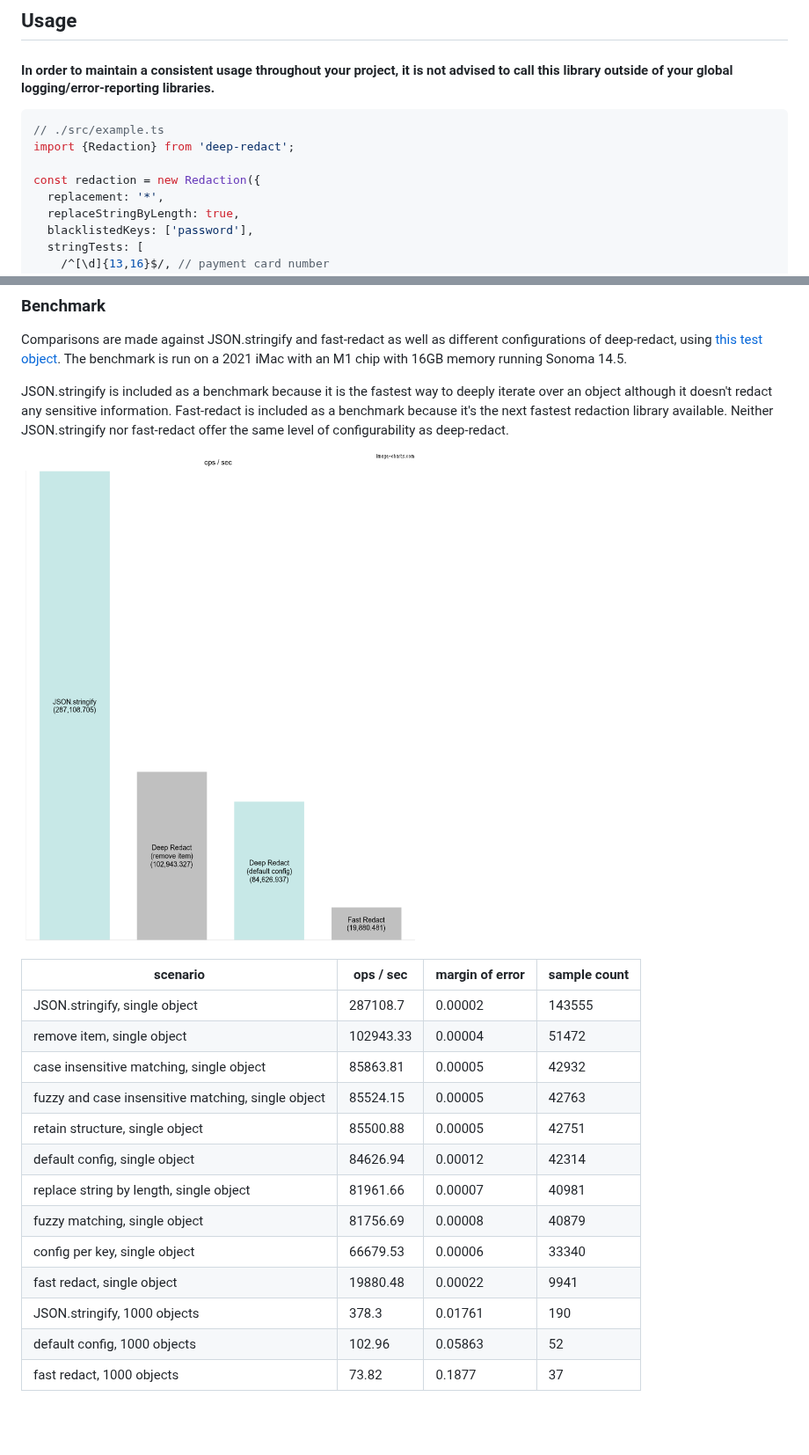
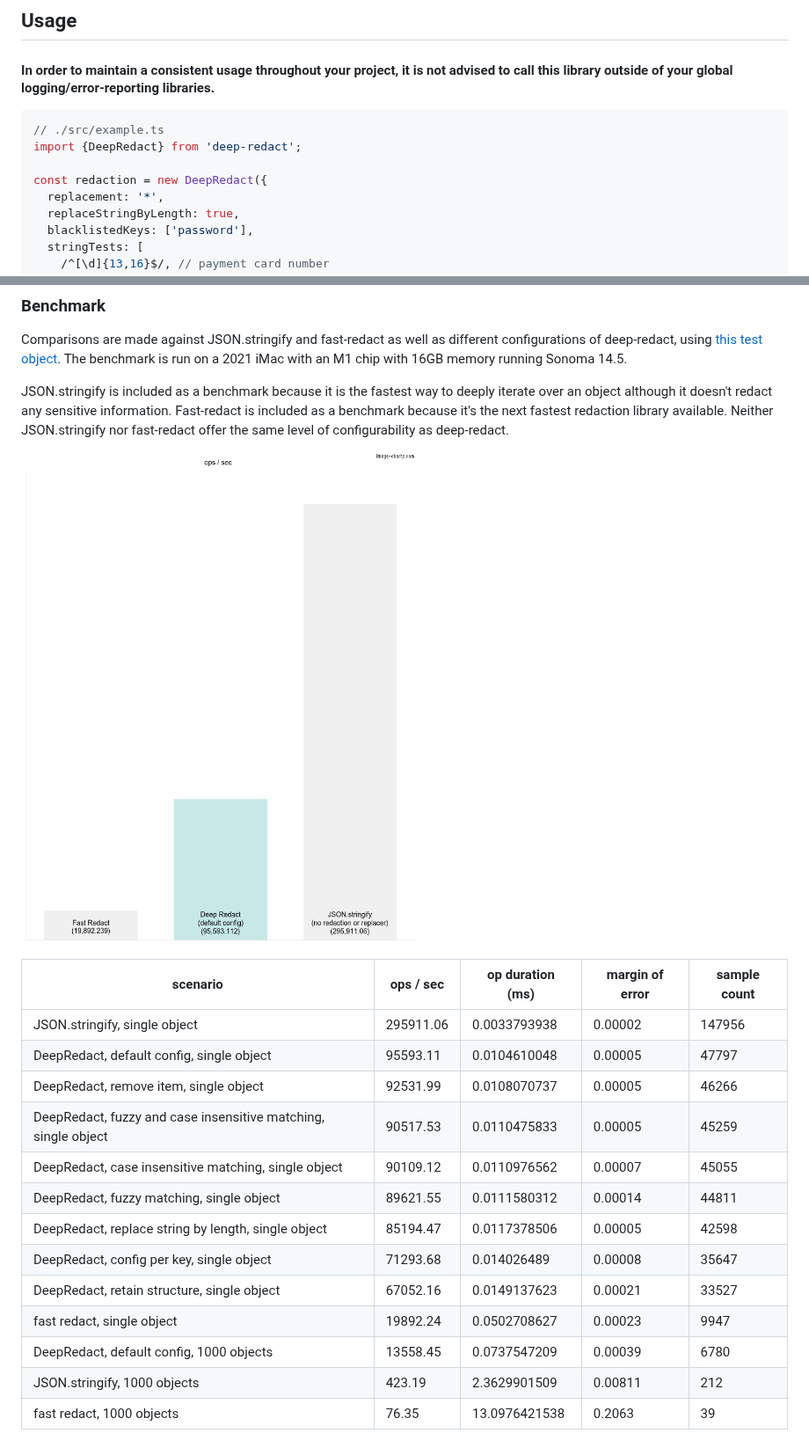
Before and after one commit to hackylabs/deep-redact, a Markdown page: README.md, 2 parts joined by grey strips. Shown at 88% size. Rendered like a GitHub page; pictures changed too: benchmark.png; blank space fills up the shorter version.

Commit message:
CHORE: update README

````diff
--- a/README.md
+++ b/README.md
@@ -17,9 +17,9 @@ library outside of your global logging/error-reporting libraries.</h4>
 
 ```typescript
 // ./src/example.ts
-import {Redaction} from 'deep-redact';
+import {DeepRedact} from 'deep-redact';
 
-const redaction = new Redaction({
+const redaction = new DeepRedact({
   replacement: '*',
   replaceStringByLength: true,
   blacklistedKeys: ['password'],
@@ -73,18 +77,18 @@ library available. Neither JSON.stringify nor fast-redact offer the same level o
 
 ![Benchmark](./benchmark.png)
 
-| scenario | ops / sec | margin of error | sample count |
-| --- | --- | --- | --- |
-| JSON.stringify, single object | 287108.7 | 0.00002 | 143555 |
-| remove item, single object | 102943.33 | 0.00004 | 51472 |
-| case insensitive matching, single object | 85863.81 | 0.00005 | 42932 |
-| fuzzy and case insensitive matching, single object | 85524.15 | 0.00005 | 42763 |
-| retain structure, single object | 85500.88 | 0.00005 | 42751 |
-| default config, single object | 84626.94 | 0.00012 | 42314 |
-| replace string by length, single object | 81961.66 | 0.00007 | 40981 |
-| fuzzy matching, single object | 81756.69 | 0.00008 | 40879 |
-| config per key, single object | 66679.53 | 0.00006 | 33340 |
-| fast redact, single object | 19880.48 | 0.00022 | 9941 |
-| JSON.stringify, 1000 objects | 378.3 | 0.01761 | 190 |
-| default config, 1000 objects | 102.96 | 0.05863 | 52 |
-| fast redact, 1000 objects | 73.82 | 0.1877 | 37 |
+| scenario | ops / sec | op duration (ms) | margin of error | sample count |
+| --- | --- | --- | --- | --- |
+| JSON.stringify, single object | 295911.06 | 0.0033793938 | 0.00002 | 147956 |
+| DeepRedact, default config, single object | 95593.11 | 0.0104610048 | 0.00005 | 47797 |
+| DeepRedact, remove item, single object | 92531.99 | 0.0108070737 | 0.00005 | 46266 |
+| DeepRedact, fuzzy and case insensitive matching, single object | 90517.53 | 0.0110475833 | 0.00005 | 45259 |
+| DeepRedact, case insensitive matching, single object | 90109.12 | 0.0110976562 | 0.00007 | 45055 |
+| DeepRedact, fuzzy matching, single object | 89621.55 | 0.0111580312 | 0.00014 | 44811 |
+| DeepRedact, replace string by length, single object | 85194.47 | 0.0117378506 | 0.00005 | 42598 |
+| DeepRedact, config per key, single object | 71293.68 | 0.014026489 | 0.00008 | 35647 |
+| DeepRedact, retain structure, single object | 67052.16 | 0.0149137623 | 0.00021 | 33527 |
+| fast redact, single object | 19892.24 | 0.0502708627 | 0.00023 | 9947 |
+| DeepRedact, default config, 1000 objects | 13558.45 | 0.0737547209 | 0.00039 | 6780 |
+| JSON.stringify, 1000 objects | 423.19 | 2.3629901509 | 0.00811 | 212 |
+| fast redact, 1000 objects | 76.35 | 13.0976421538 | 0.2063 | 39 |
````
Also changed, not shown: other parts of README.md (+6 -2 lines), 6 other files.
